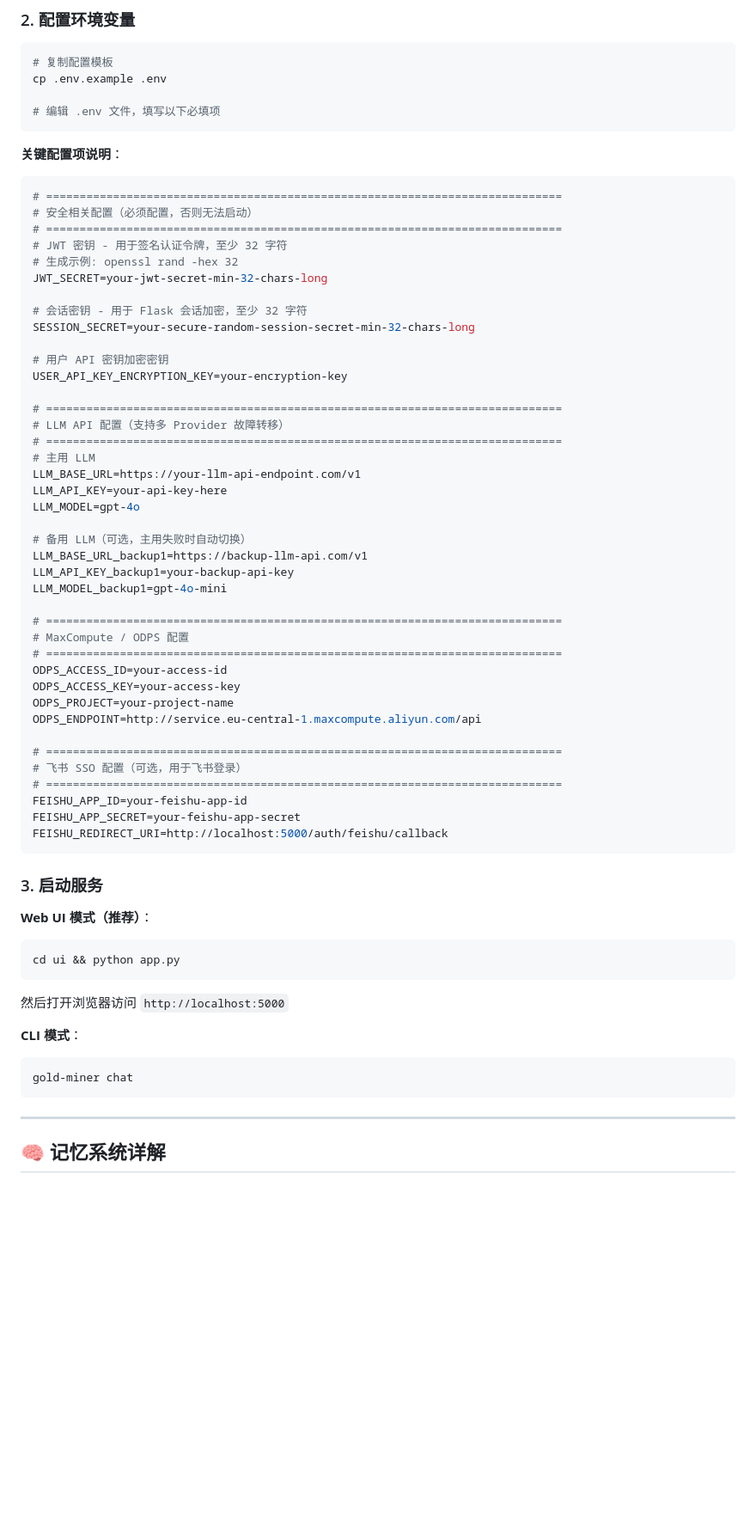
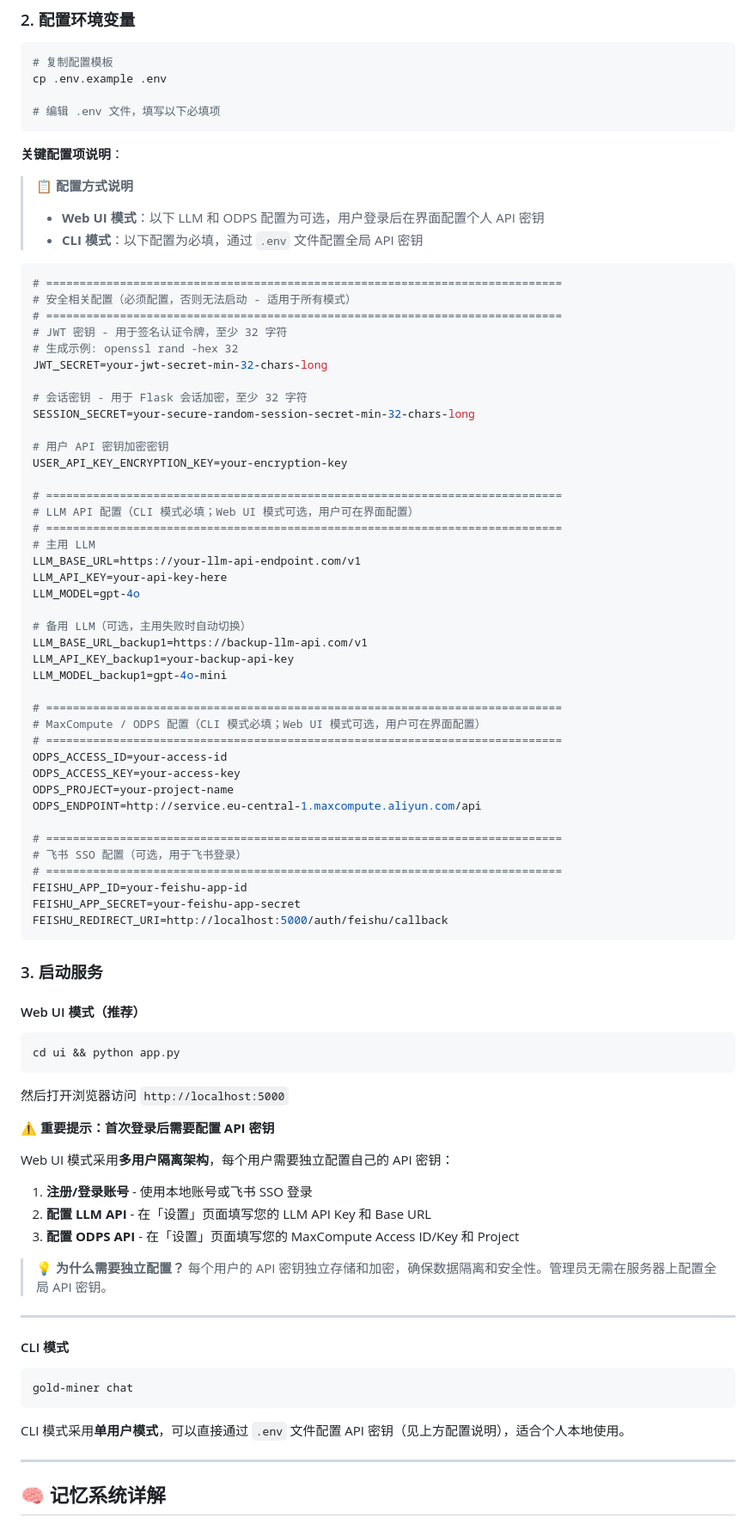
Before and after one commit to chenliulian/Gold-Miner, a Markdown page: README.md, the part around the change. Shown at 86% size. Rendered like a GitHub page; blank space fills up the shorter version.

Commit message:
docs: 更新 README，强调 Web UI 用户独立配置 API 的方式

````diff
--- a/README.md
+++ b/README.md
@@ -97,9 +97,13 @@ cp .env.example .env
 
 **关键配置项说明**：
 
+> 📋 **配置方式说明**
+> - **Web UI 模式**：以下 LLM 和 ODPS 配置为可选，用户登录后在界面配置个人 API 密钥
+> - **CLI 模式**：以下配置为必填，通过 `.env` 文件配置全局 API 密钥
+
 ```bash
 # =============================================================================
-# 安全相关配置（必须配置，否则无法启动）
+# 安全相关配置（必须配置，否则无法启动 - 适用于所有模式）
 # =============================================================================
 # JWT 密钥 - 用于签名认证令牌，至少 32 字符
 # 生成示例: openssl rand -hex 32
@@ -112,7 +116,7 @@ SESSION_SECRET=your-secure-random-session-secret-min-32-chars-long
 USER_API_KEY_ENCRYPTION_KEY=your-encryption-key
 
 # =============================================================================
-# LLM API 配置（支持多 Provider 故障转移）
+# LLM API 配置（CLI 模式必填；Web UI 模式可选，用户可在界面配置）
 # =============================================================================
 # 主用 LLM
 LLM_BASE_URL=https://your-llm-api-endpoint.com/v1
@@ -125,7 +129,7 @@ LLM_API_KEY_backup1=your-backup-api-key
 LLM_MODEL_backup1=gpt-4o-mini
 
 # =============================================================================
-# MaxCompute / ODPS 配置
+# MaxCompute / ODPS 配置（CLI 模式必填；Web UI 模式可选，用户可在界面配置）
 # =============================================================================
 ODPS_ACCESS_ID=your-access-id
 ODPS_ACCESS_KEY=your-access-key
@@ -142,7 +146,7 @@ FEISHU_REDIRECT_URI=http://localhost:5000/auth/feishu/callback
 
 ### 3. 启动服务
 
-**Web UI 模式（推荐）**：
+#### Web UI 模式（推荐）
 
 ```bash
 cd ui && python app.py
@@ -150,11 +154,25 @@ cd ui && python app.py
 
 然后打开浏览器访问 `http://localhost:5000`
 
-**CLI 模式**：
+**⚠️ 重要提示：首次登录后需要配置 API 密钥**
+
+Web UI 模式采用**多用户隔离架构**，每个用户需要独立配置自己的 API 密钥：
+
+1. **注册/登录账号** - 使用本地账号或飞书 SSO 登录
+2. **配置 LLM API** - 在「设置」页面填写您的 LLM API Key 和 Base URL
+3. **配置 ODPS API** - 在「设置」页面填写您的 MaxCompute Access ID/Key 和 Project
+
+> 💡 **为什么需要独立配置？** 每个用户的 API 密钥独立存储和加密，确保数据隔离和安全性。管理员无需在服务器上配置全局 API 密钥。
+
+---
+
+#### CLI 模式
 
 ```bash
 gold-miner chat
 ```
+
+CLI 模式采用**单用户模式**，可以直接通过 `.env` 文件配置 API 密钥（见上方配置说明），适合个人本地使用。
 
 ---
 
````
